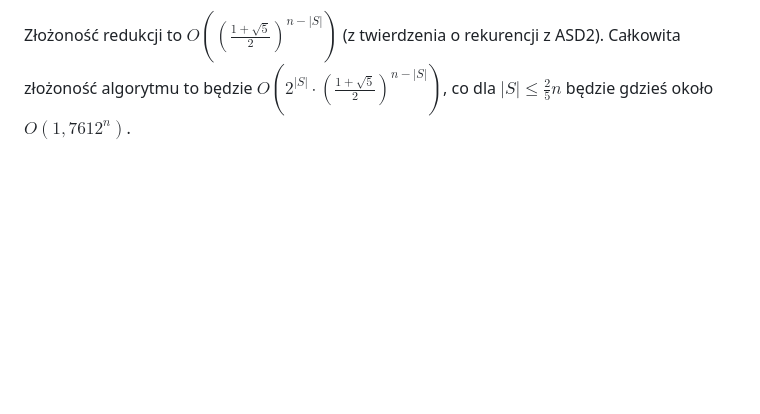
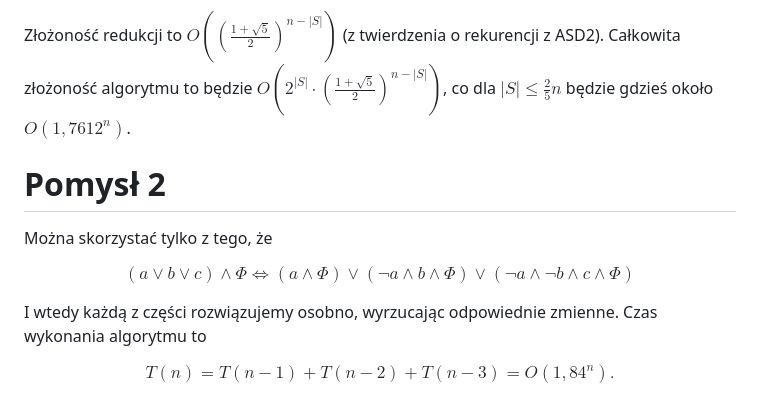
Before and after one commit to PrzeChoj/AlgZaaw, a Markdown page: README.md, the part around the change. GitHub-like rendering; blank space fills up the shorter version.

```diff
--- a/README.md
+++ b/README.md
@@ -57,3 +57,17 @@ $$
 Jak nie będzie już więcej 3-klauzul, rozwiązujemy 2SAT.
 
 Złożoność redukcji to $O\left(\left(\frac{1+\sqrt{5}}{2}\right)^{n-|S|}\right)$ (z twierdzenia o rekurencji z ASD2). Całkowita złożoność algorytmu to będzie $O\left(2^{|S|}\cdot\left(\frac{1+\sqrt{5}}{2}\right)^{n-|S|}\right)$, co dla $|S|\leq \frac{2}{5}n$ będzie gdzieś około $O(1,7612^n)$.
+
+# Pomysł 2
+
+Można skorzystać tylko z tego, że
+
+$$
+(a \vee b \vee c) \wedge \Phi \iff (a \wedge \Phi) \vee (\neg a \wedge b \wedge \Phi) \vee (\neg a \wedge \neg b \wedge c \wedge \Phi)
+$$
+
+I wtedy każdą z części rozwiązujemy osobno, wyrzucając odpowiednie zmienne. Czas wykonania algorytmu to
+
+$$
+T(n) = T(n-1)+T(n-2)+T(n-3) = O(1,84^n).
+$$
```
